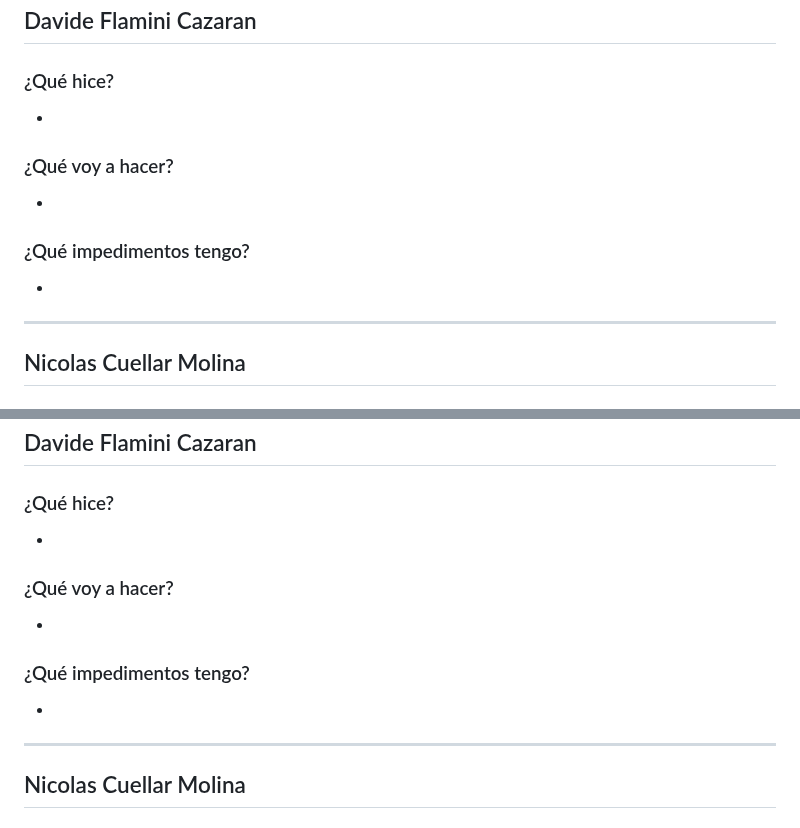
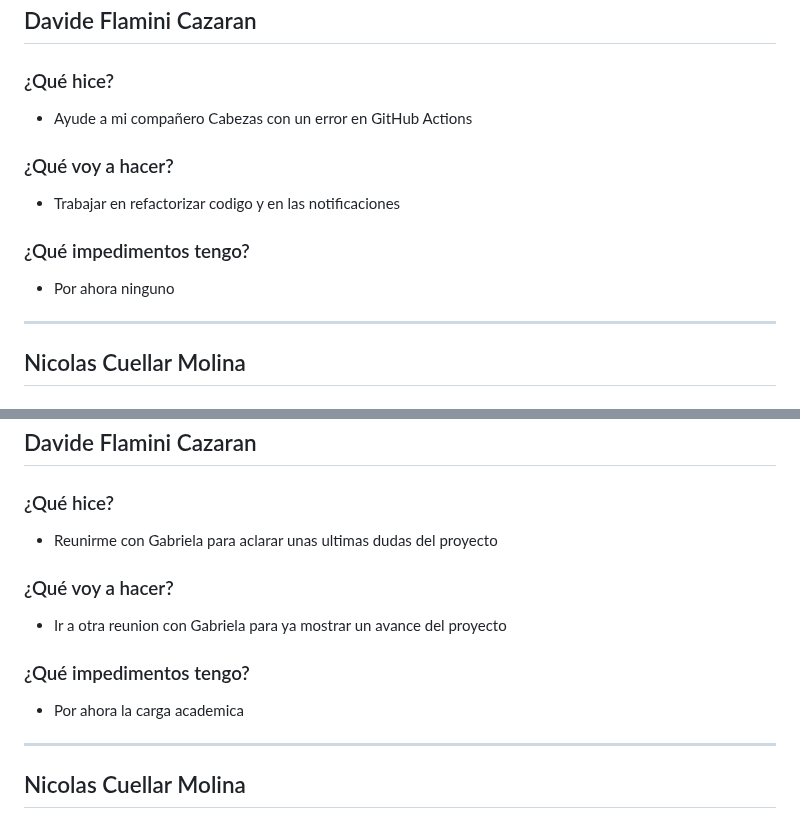
Before and after one commit to ICESI-PI1-2024A-3/ccsa-grupo-5, a Markdown page: week7.md, 2 parts joined by grey strips. Drawn GitHub-style.

```diff
--- a/week7.md
+++ b/week7.md
@@ -217,13 +217,13 @@
 ## Davide Flamini Cazaran
 
 ### ¿Qué hice?
--
+- Ayude a mi compañero Cabezas con un error en GitHub Actions
 
 ### ¿Qué voy a hacer?
--
+- Trabajar en refactorizar codigo y en las notificaciones
 
 ### ¿Qué impedimentos tengo?
--
+- Por ahora ninguno
 
 ---
 
@@ -284,13 +284,13 @@
 ## Davide Flamini Cazaran
 
 ### ¿Qué hice?
--
+- Reunirme con Gabriela para aclarar unas ultimas dudas del proyecto
 
 ### ¿Qué voy a hacer?
--
+- Ir a otra reunion con Gabriela para ya mostrar un avance del proyecto
 
 ### ¿Qué impedimentos tengo?
--
+- Por ahora la carga academica
 
 ---
 
```
Also changed, not shown: other parts of week7.md (+9 -9 lines).
